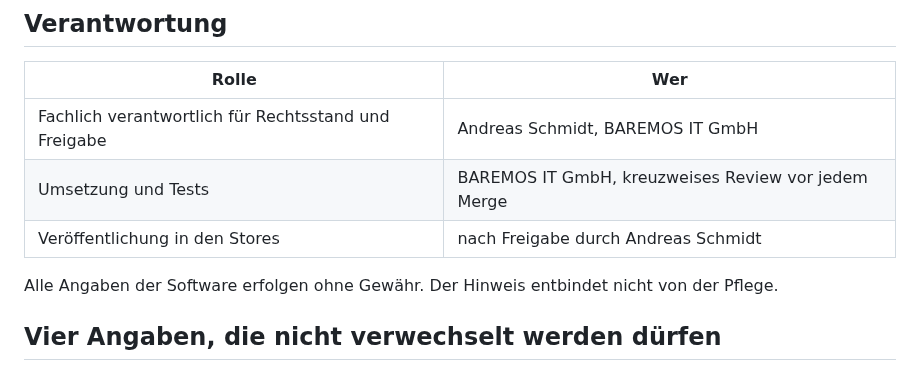
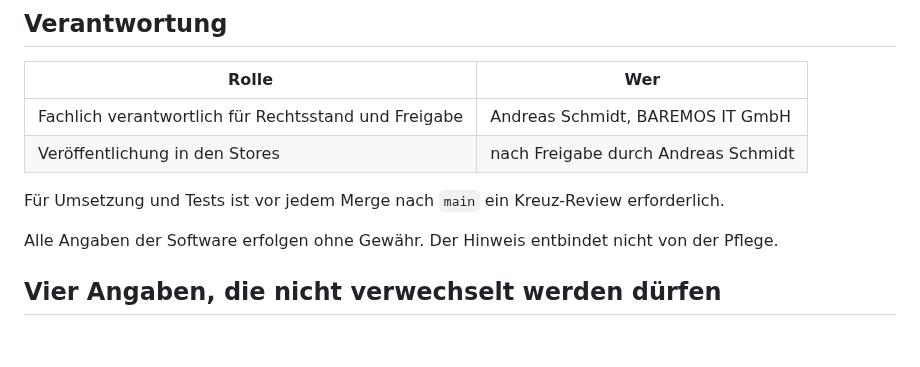
Before and after one commit to baremos/fristenrechner, a Markdown page: docs/pflegekonzept.md, the part around the change. Rendered like a GitHub page; blank space fills up the shorter version.

Commit message:
Pflegekonzept: Kreuz-Review als Regel statt als Zuständigkeit

```diff
--- a/docs/pflegekonzept.md
+++ b/docs/pflegekonzept.md
@@ -11,8 +11,9 @@ Eine Website übernimmt eine geänderte Regel mit dem nächsten Deploy. Eine ins
 | Rolle | Wer |
 |---|---|
 | Fachlich verantwortlich für Rechtsstand und Freigabe | Andreas Schmidt, BAREMOS IT GmbH |
-| Umsetzung und Tests | BAREMOS IT GmbH, kreuzweises Review vor jedem Merge |
 | Veröffentlichung in den Stores | nach Freigabe durch Andreas Schmidt |
+
+Für Umsetzung und Tests ist vor jedem Merge nach `main` ein Kreuz-Review erforderlich.
 
 Alle Angaben der Software erfolgen ohne Gewähr. Der Hinweis entbindet nicht von der Pflege.
 
```
